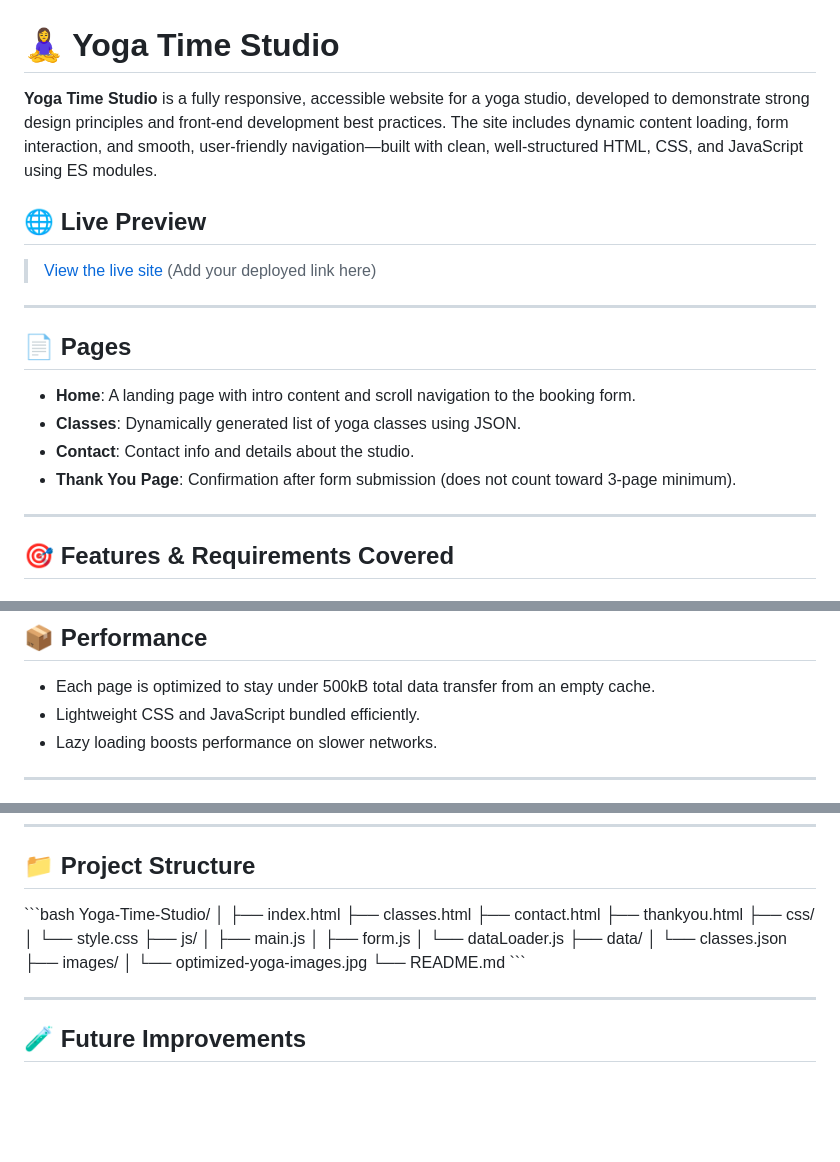
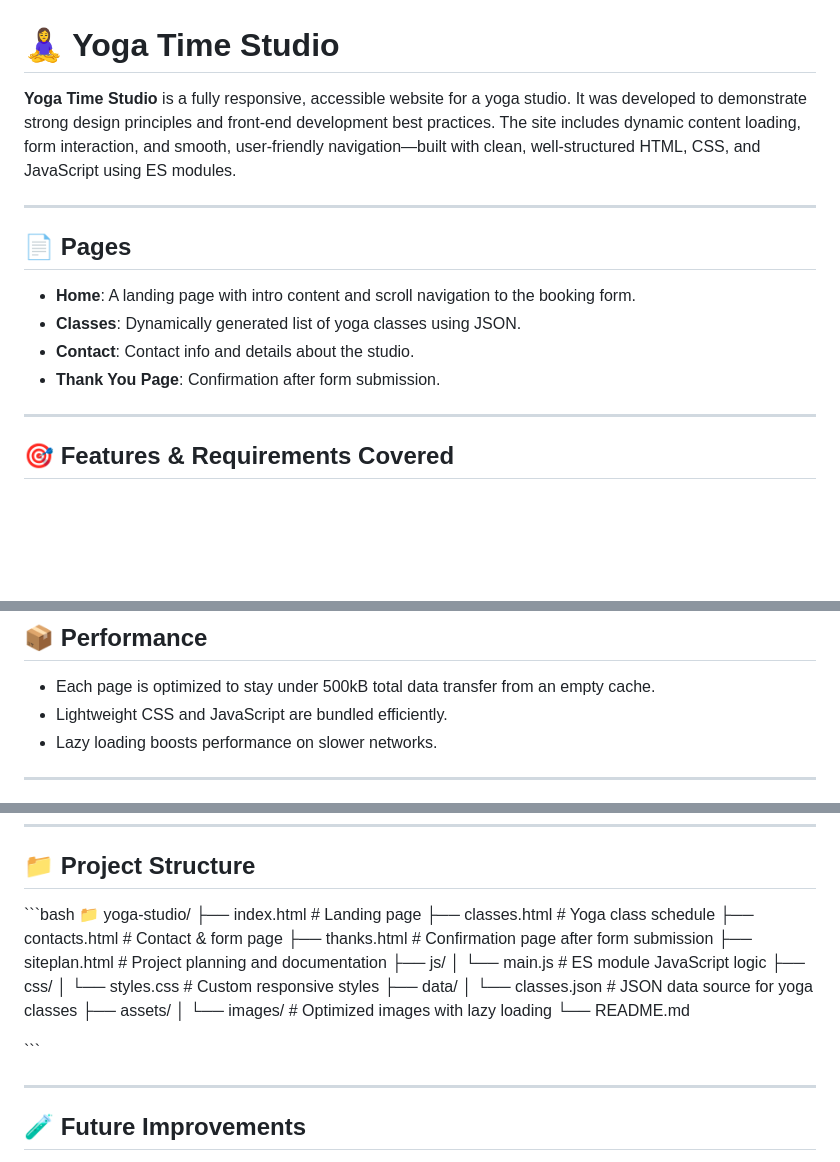
Before and after one commit to svitlanabradley/YogaTimeStudio, a Markdown page: README.md, 3 parts joined by grey strips. GitHub-like rendering; blank space fills up the shorter version.

```diff
--- a/README.md
+++ b/README.md
@@ -1,11 +1,7 @@
 
 # 🧘‍♀️ Yoga Time Studio
 
-**Yoga Time Studio** is a fully responsive, accessible website for a yoga studio, developed to demonstrate strong design principles and front-end development best practices. The site includes dynamic content loading, form interaction, and smooth, user-friendly navigation—built with clean, well-structured HTML, CSS, and JavaScript using ES modules.
-
-## 🌐 Live Preview
-
-> [View the live site](#) (Add your deployed link here)
+**Yoga Time Studio** is a fully responsive, accessible website for a yoga studio. It was developed to demonstrate strong design principles and front-end development best practices. The site includes dynamic content loading, form interaction, and smooth, user-friendly navigation—built with clean, well-structured HTML, CSS, and JavaScript using ES modules.
 
 ---
 
@@ -14,7 +10,7 @@
 - **Home**: A landing page with intro content and scroll navigation to the booking form.
 - **Classes**: Dynamically generated list of yoga classes using JSON.
 - **Contact**: Contact info and details about the studio.
-- **Thank You Page**: Confirmation after form submission (does not count toward 3-page minimum).
+- **Thank You Page**: Confirmation after form submission.
 
 ---
 
@@ -71,7 +67,7 @@
 ## 📦 Performance
 
 - Each page is optimized to stay under 500kB total data transfer from an empty cache.
-- Lightweight CSS and JavaScript bundled efficiently.
+- Lightweight CSS and JavaScript are bundled efficiently.
 - Lazy loading boosts performance on slower networks.
 
 ---
@@ -95,23 +91,22 @@
 ## 📁 Project Structure
 
 \`\`\`bash
-Yoga-Time-Studio/
-│
-├── index.html
-├── classes.html
-├── contact.html
-├── thankyou.html
+📁 yoga-studio/
+├── index.html           # Landing page
+├── classes.html         # Yoga class schedule
+├── contacts.html        # Contact & form page
+├── thanks.html          # Confirmation page after form submission
+├── siteplan.html        # Project planning and documentation
+├── js/
+│   └── main.js          # ES module JavaScript logic
 ├── css/
-│   └── style.css
-├── js/
-│   ├── main.js
-│   ├── form.js
-│   └── dataLoader.js
+│   └── styles.css       # Custom responsive styles
 ├── data/
-│   └── classes.json
-├── images/
-│   └── optimized-yoga-images.jpg
+│   └── classes.json     # JSON data source for yoga classes
+├── assets/
+│   └── images/          # Optimized images with lazy loading
 └── README.md
+
 \`\`\`
 
 ---
```
